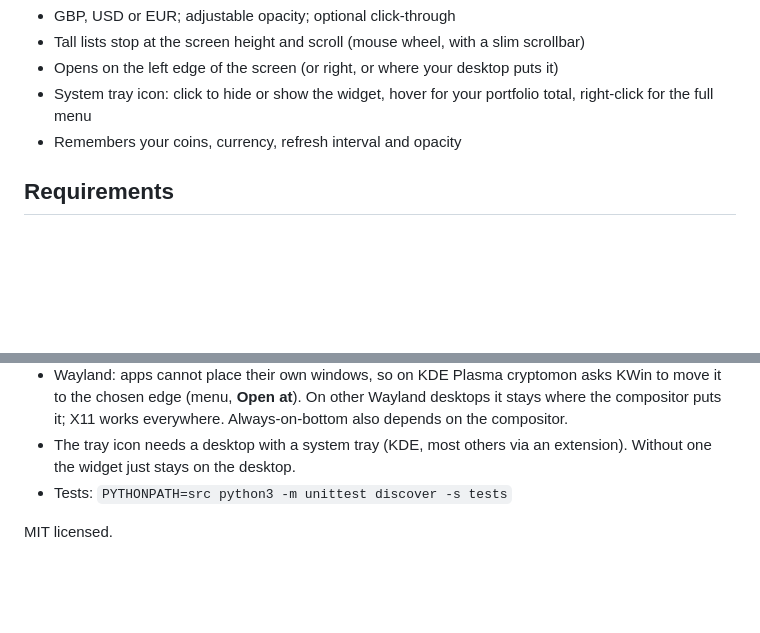
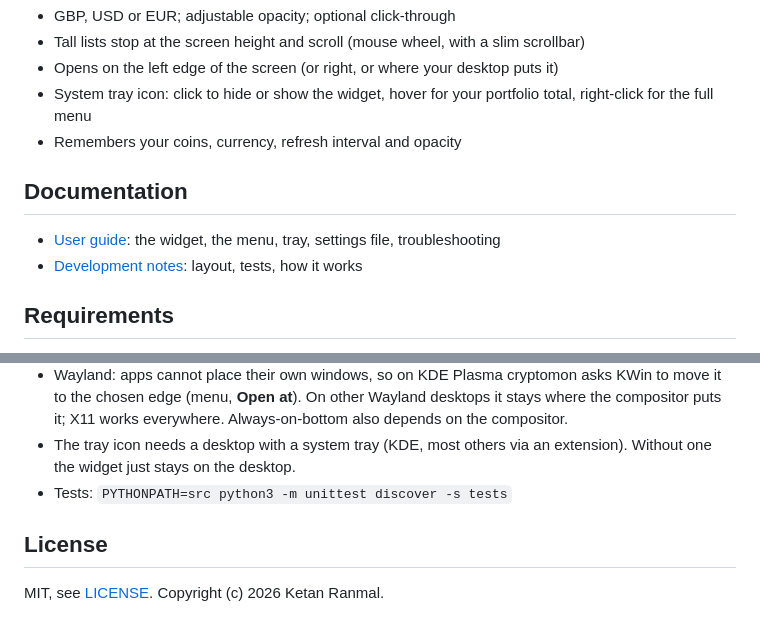
Before and after one commit to kranmal/cryptomon, a Markdown page: README.md, 2 parts joined by grey strips. Drawn GitHub-style; blank space fills up the shorter version.

```diff
--- a/README.md
+++ b/README.md
@@ -15,6 +15,10 @@ Add the coins you hold and watch their live value, 24h change and 7 day trend.
 - Opens on the left edge of the screen (or right, or where your desktop puts it)
 - System tray icon: click to hide or show the widget, hover for your portfolio total, right-click for the full menu
 - Remembers your coins, currency, refresh interval and opacity
+
+## Documentation
+- [User guide](docs/usage.md): the widget, the menu, tray, settings file, troubleshooting
+- [Development notes](docs/development.md): layout, tests, how it works
 
 ## Requirements
 - Linux, Python >= 3.9, a desktop session (X11 or Wayland), internet access
@@ -56,4 +60,5 @@ addresses, no exchange keys.
 - The tray icon needs a desktop with a system tray (KDE, most others via an extension). Without one the widget just stays on the desktop.
 - Tests: `PYTHONPATH=src python3 -m unittest discover -s tests`
 
-MIT licensed.
+## License
+MIT, see [LICENSE](LICENSE). Copyright (c) 2026 Ketan Ranmal.
```
Also changed, not shown: docs/development.md (added, +55 -0 lines), docs/usage.md (added, +95 -0 lines), docs/menu.png (added), 2 other files.
